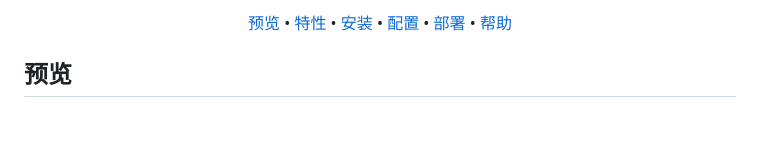
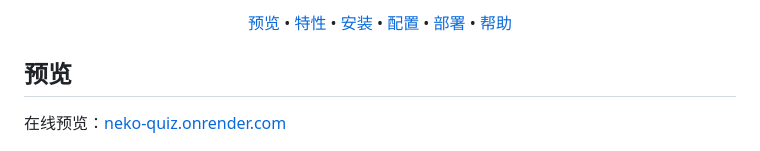
Before and after one commit to 13m0n4de/neko-quiz, a Markdown page: README.md, the part around one of its changes. Drawn GitHub-style; blank space fills up the shorter version.

Commit message:
:memo: docs(readme): 添加预览链接

```diff
--- a/README.md
+++ b/README.md
@@ -19,6 +19,8 @@ Rust 编写，使用 [Leptos](https://leptos.dev/) + [Axum](https://github.com/t
 </div>
 
 ## 预览
+
+在线预览：[neko-quiz.onrender.com](https://neko-quiz.onrender.com)
 
 ![demo](assets/demo.png)
 
```
Also changed, not shown: other parts of README.md (+4 -4 lines).
